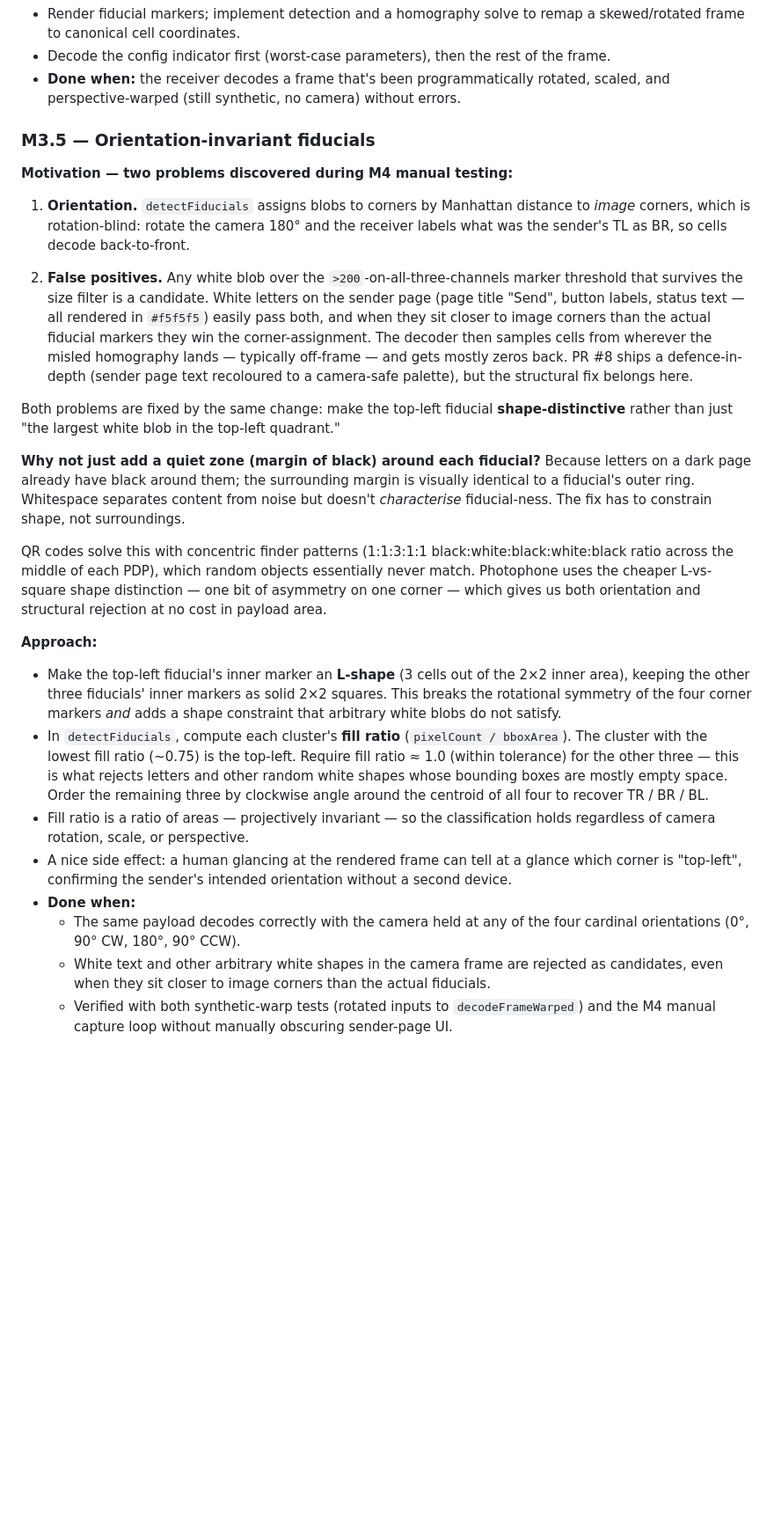
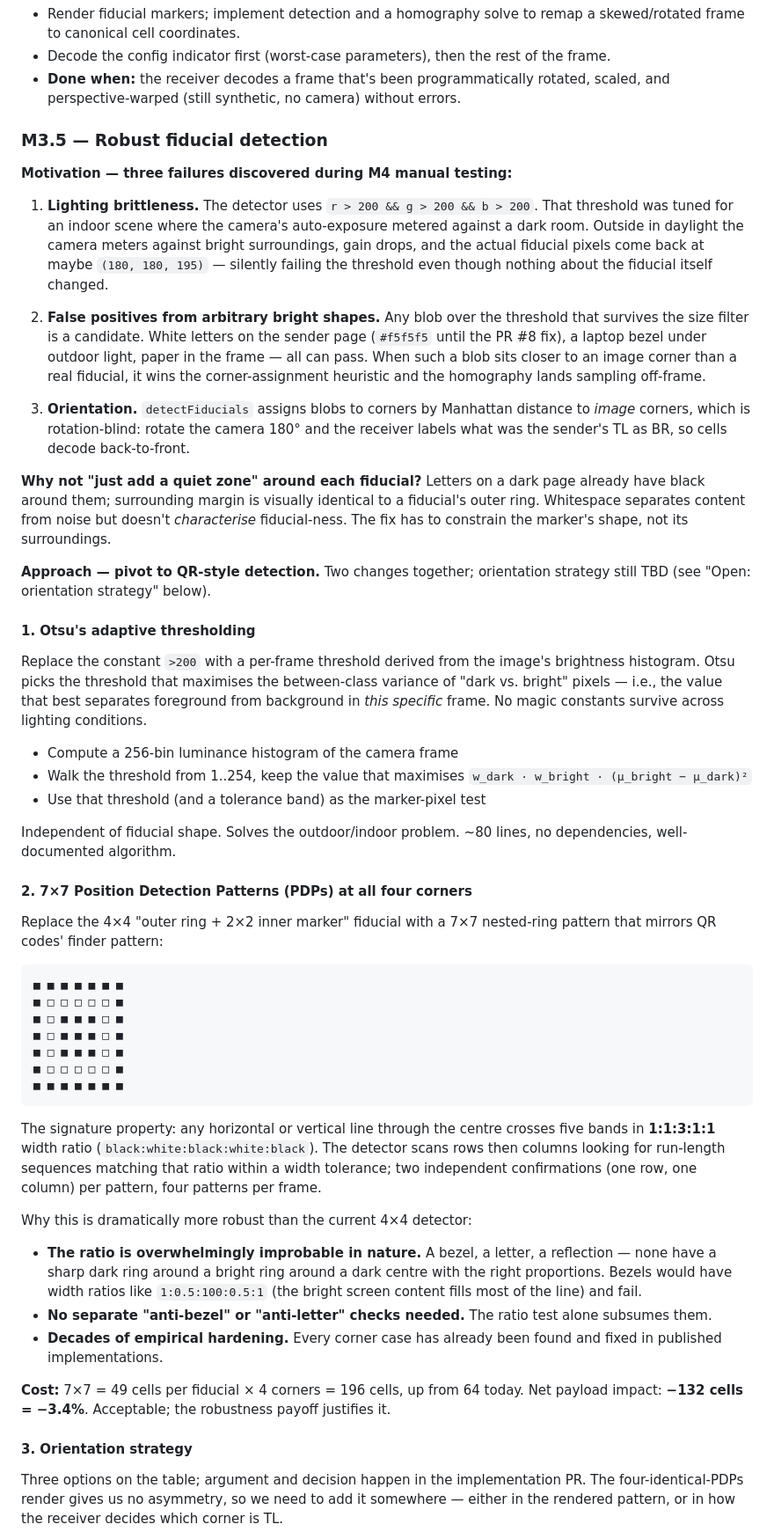
Before and after one commit to sebasv/photophone, a Markdown page: docs/DESIGN.md, the part around one of its changes. Shown at 88% size. GitHub-like rendering; blank space fills up the shorter version.

Commit message:
docs: pivot M3.5 to QR-style detection (Otsu + 7×7 PDPs)
M4 manual testing surfaced three distinct failure modes (lighting
brittleness outside, false positives from page text indoors,
false positives from laptop bezel under wide camera view) that
the original M3.5 L-shape + ad-hoc heuristic plan would handle
weakly. Replaces that with the QR Position Detection Pattern
approach plus Otsu adaptive thresholding.

What changes in the doc:
- Retitle "Orientation-invariant fiducials" → "Robust fiducial
  detection"
- Add Otsu's method as the per-frame brightness threshold,
  replacing the constant >200 test
- Replace the L-shape proposal with 7×7 nested-ring PDPs at all
  four corners; the 1:1:3:1:1 cross-section ratio is what
  characterises a real fiducial and rejects bezels/letters
  structurally instead of via stacked heuristics
- Mark orientation strategy explicitly TBD — three candidates
  on the table (satellite marker, QR-style 3+1 asymmetric
  rendering, decode-and-validate against the 4-byte magic),
  argued in the implementation PR
- Keep geometry-plausibility check as an optional sanity layer

Cost: 7×7 PDPs = 196 fiducial cells vs 64 today = −3.4% payload
capacity. Acceptable in exchange for substantially narrower
detector failure modes.

Pure docs — no code changes, no test impact.

Co-Authored-By: Claude Opus 4.7 (1M context) <noreply@anthropic.com>

````diff
--- a/docs/DESIGN.md
+++ b/docs/DESIGN.md
@@ -241,26 +241,54 @@ A note on ordering: the forward-only unicast pipeline (M1–M8) is *almost* broa
 - Decode the config indicator first (worst-case parameters), then the rest of the frame.
 - **Done when:** the receiver decodes a frame that's been programmatically rotated, scaled, and perspective-warped (still synthetic, no camera) without errors.
 
-### M3.5 — Orientation-invariant fiducials
-**Motivation — two problems discovered during M4 manual testing:**
+### M3.5 — Robust fiducial detection
+**Motivation — three failures discovered during M4 manual testing:**
 
-1. **Orientation.** `detectFiducials` assigns blobs to corners by Manhattan distance to *image* corners, which is rotation-blind: rotate the camera 180° and the receiver labels what was the sender's TL as BR, so cells decode back-to-front.
+1. **Lighting brittleness.** The detector uses `r > 200 && g > 200 && b > 200`. That threshold was tuned for an indoor scene where the camera's auto-exposure metered against a dark room. Outside in daylight the camera meters against bright surroundings, gain drops, and the actual fiducial pixels come back at maybe `(180, 180, 195)` — silently failing the threshold even though nothing about the fiducial itself changed.
 
-2. **False positives.** Any white blob over the `>200`-on-all-three-channels marker threshold that survives the size filter is a candidate. White letters on the sender page (page title "Send", button labels, status text — all rendered in `#f5f5f5`) easily pass both, and when they sit closer to image corners than the actual fiducial markers they win the corner-assignment. The decoder then samples cells from wherever the misled homography lands — typically off-frame — and gets mostly zeros back. PR #8 ships a defence-in-depth (sender page text recoloured to a camera-safe palette), but the structural fix belongs here.
+2. **False positives from arbitrary bright shapes.** Any blob over the threshold that survives the size filter is a candidate. White letters on the sender page (`#f5f5f5` until the PR #8 fix), a laptop bezel under outdoor light, paper in the frame — all can pass. When such a blob sits closer to an image corner than a real fiducial, it wins the corner-assignment heuristic and the homography lands sampling off-frame.
 
-Both problems are fixed by the same change: make the top-left fiducial **shape-distinctive** rather than just "the largest white blob in the top-left quadrant."
+3. **Orientation.** `detectFiducials` assigns blobs to corners by Manhattan distance to *image* corners, which is rotation-blind: rotate the camera 180° and the receiver labels what was the sender's TL as BR, so cells decode back-to-front.
 
-**Why not just add a quiet zone (margin of black) around each fiducial?** Because letters on a dark page already have black around them; the surrounding margin is visually identical to a fiducial's outer ring. Whitespace separates content from noise but doesn't *characterise* fiducial-ness. The fix has to constrain shape, not surroundings.
+**Why not "just add a quiet zone" around each fiducial?** Letters on a dark page already have black around them; surrounding margin is visually identical to a fiducial's outer ring. Whitespace separates content from noise but doesn't *characterise* fiducial-ness. The fix has to constrain the marker's shape, not its surroundings.
 
-QR codes solve this with concentric finder patterns (1:1:3:1:1 black:white:black:white:black ratio across the middle of each PDP), which random objects essentially never match. Photophone uses the cheaper L-vs-square shape distinction — one bit of asymmetry on one corner — which gives us both orientation and structural rejection at no cost in payload area.
+**Approach — pivot to QR-style detection.** Two changes together; orientation strategy still TBD (see "Open: orientation strategy" below).
 
-**Approach:**
+#### 1. Otsu's adaptive thresholding
 
-- Make the top-left fiducial's inner marker an **L-shape** (3 cells out of the 2×2 inner area), keeping the other three fiducials' inner markers as solid 2×2 squares. This breaks the rotational symmetry of the four corner markers *and* adds a shape constraint that arbitrary white blobs do not satisfy.
-- In `detectFiducials`, compute each cluster's **fill ratio** (`pixelCount / bboxArea`). The cluster with the lowest fill ratio (~0.75) is the top-left. Require fill ratio ≈ 1.0 (within tolerance) for the other three — this is what rejects letters and other random white shapes whose bounding boxes are mostly empty space. Order the remaining three by clockwise angle around the centroid of all four to recover TR / BR / BL.
-- Fill ratio is a ratio of areas — projectively invariant — so the classification holds regardless of camera rotation, scale, or perspective.
-- A nice side effect: a human glancing at the rendered frame can tell at a glance which corner is "top-left", confirming the sender's intended orientation without a second device.
-- **Done when:**
-  - The same payload decodes correctly with the camera held at any of the four cardinal orientations (0°, 90° CW, 180°, 90° CCW).
-  - White text and other arbitrary white shapes in the camera frame are rejected as candidates, even when they sit closer to image corners than the actual fiducials.
-  - Verified with both synthetic-warp tests (rotated inputs to `decodeFrameWarped`) and the M4 manual capture loop without manually obscuring sender-page UI.
+Replace the constant `>200` with a per-frame threshold derived from the image's brightness histogram. Otsu picks the threshold that maximises the between-class variance of "dark vs. bright" pixels — i.e., the value that best separates foreground from background in *this specific* frame. No magic constants survive across lighting conditions.
+
+- Compute a 256-bin luminance histogram of the camera frame
+- Walk the threshold from 1..254, keep the value that maximises `w_dark · w_bright · (μ_bright − μ_dark)²`
+- Use that threshold (and a tolerance band) as the marker-pixel test
+
+Independent of fiducial shape. Solves the outdoor/indoor problem. ~80 lines, no dependencies, well-documented algorithm.
+
+#### 2. 7×7 Position Detection Patterns (PDPs) at all four corners
+
+Replace the 4×4 "outer ring + 2×2 inner marker" fiducial with a 7×7 nested-ring pattern that mirrors QR codes' finder pattern:
+
+```
+■ ■ ■ ■ ■ ■ ■
+■ □ □ □ □ □ ■
+■ □ ■ ■ ■ □ ■
+■ □ ■ ■ ■ □ ■
+■ □ ■ ■ ■ □ ■
+■ □ □ □ □ □ ■
+■ ■ ■ ■ ■ ■ ■
+```
+
+The signature property: any horizontal or vertical line through the centre crosses five bands in **1:1:3:1:1** width ratio (`black:white:black:white:black`). The detector scans rows then columns looking for run-length sequences matching that ratio within a width tolerance; two independent confirmations (one row, one column) per pattern, four patterns per frame.
+
+Why this is dramatically more robust than the current 4×4 detector:
+
+- **The ratio is overwhelmingly improbable in nature.** A bezel, a letter, a reflection — none have a sharp dark ring around a bright ring around a dark centre with the right proportions. Bezels would have width ratios like `1:0.5:100:0.5:1` (the bright screen content fills most of the line) and fail.
+- **No separate "anti-bezel" or "anti-letter" checks needed.** The ratio test alone subsumes them.
+- **Decades of empirical hardening.** Every corner case has already been found and fixed in published implementations.
+
+**Cost:** 7×7 = 49 cells per fiducial × 4 corners = 196 cells, up from 64 today. Net payload impact: **−132 cells = −3.4%**. Acceptable; the robustness payoff justifies it.
+
+#### 3. Orientation strategy
+
+Three options on the table; argument and decision happen in the implementation PR. The four-identical-PDPs render gives us no asymmetry, so we need to add it somewhere — either in the rendered pattern, or in how the receiver decides which corner is TL.
+
````
Also changed, not shown: other parts of docs/DESIGN.md (+11 -0 lines).
